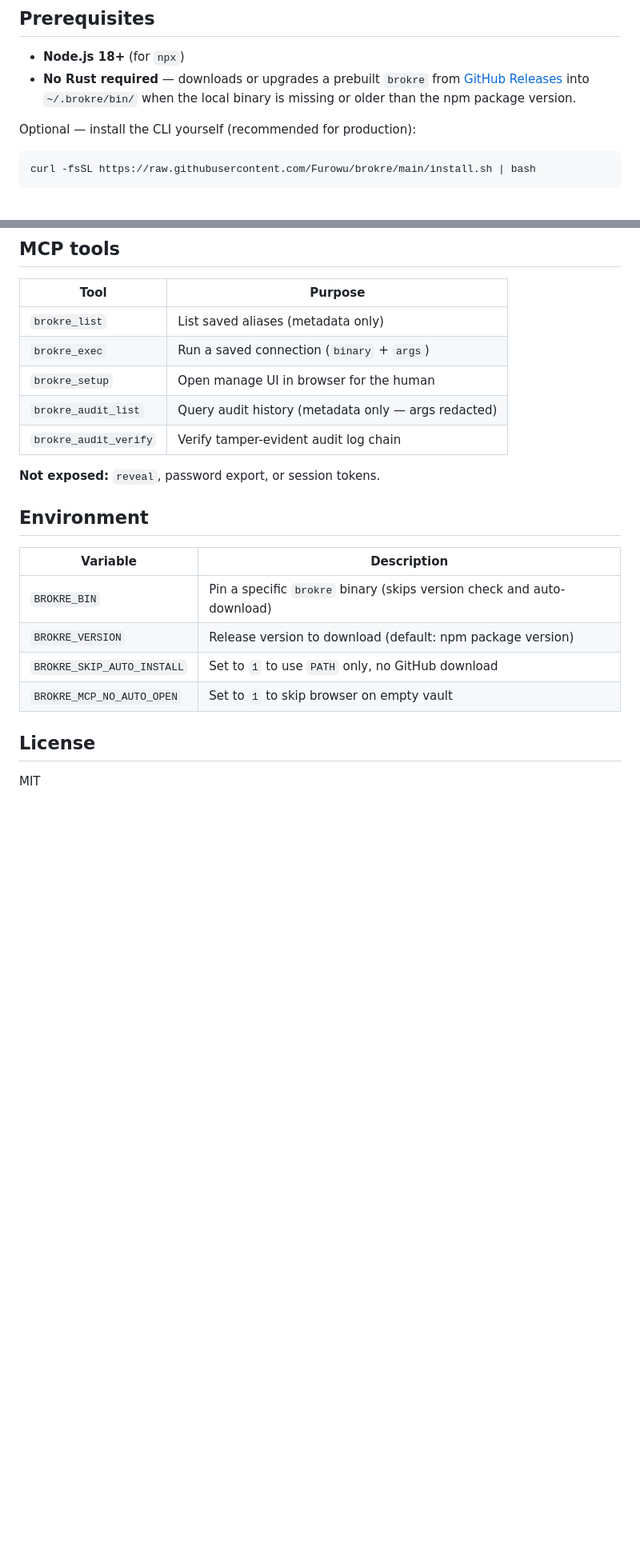
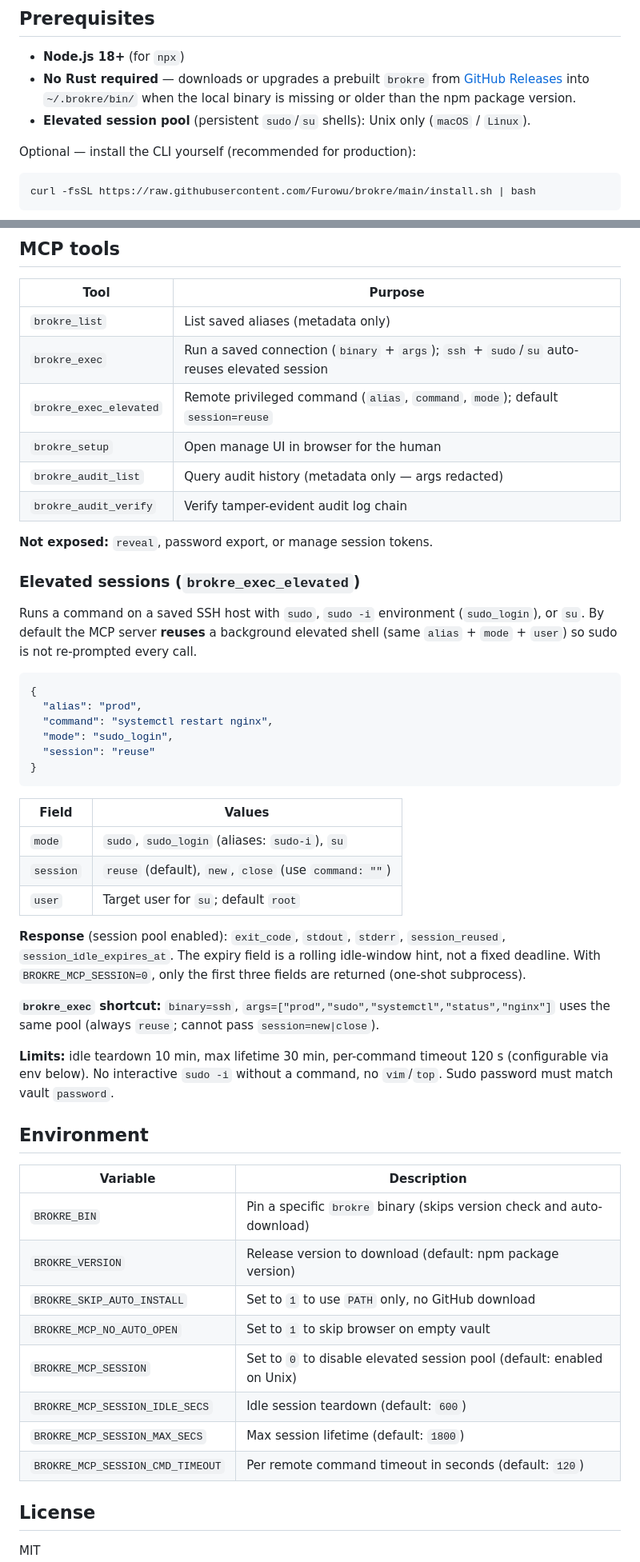
Before and after one commit to Furowu/brokre, a Markdown page: packages/brokre-mcp/README.md, 2 parts joined by grey strips. Shown at 80% size. GitHub-like rendering; blank space fills up the shorter version.

````diff
--- a/packages/brokre-mcp/README.md
+++ b/packages/brokre-mcp/README.md
@@ -6,6 +6,7 @@ MCP launcher for [brokre](https://github.com/Furowu/brokre) — a **local creden
 
 - **Node.js 18+** (for `npx`)
 - **No Rust required** — downloads or upgrades a prebuilt `brokre` from [GitHub Releases](https://github.com/Furowu/brokre/releases) into `~/.brokre/bin/` when the local binary is missing or older than the npm package version.
+- **Elevated session pool** (persistent `sudo`/`su` shells): Unix only (`macOS` / `Linux`).
 
 Optional — install the CLI yourself (recommended for production):
 
@@ -94,12 +95,38 @@ Disable auto-open: `BROKRE_MCP_NO_AUTO_OPEN=1`
 | Tool | Purpose |
 |------|---------|
 | `brokre_list` | List saved aliases (metadata only) |
-| `brokre_exec` | Run a saved connection (`binary` + `args`) |
+| `brokre_exec` | Run a saved connection (`binary` + `args`); `ssh` + `sudo`/`su` auto-reuses elevated session |
+| `brokre_exec_elevated` | Remote privileged command (`alias`, `command`, `mode`); default `session=reuse` |
 | `brokre_setup` | Open manage UI in browser for the human |
 | `brokre_audit_list` | Query audit history (metadata only — args redacted) |
 | `brokre_audit_verify` | Verify tamper-evident audit log chain |
 
-**Not exposed:** `reveal`, password export, or session tokens.
+**Not exposed:** `reveal`, password export, or manage session tokens.
+
+### Elevated sessions (`brokre_exec_elevated`)
+
+Runs a command on a saved SSH host with `sudo`, `sudo -i` environment (`sudo_login`), or `su`. By default the MCP server **reuses** a background elevated shell (same `alias` + `mode` + `user`) so sudo is not re-prompted every call.
+
+```json
+{
+  "alias": "prod",
+  "command": "systemctl restart nginx",
+  "mode": "sudo_login",
+  "session": "reuse"
+}
+```
+
+| Field | Values |
+|-------|--------|
+| `mode` | `sudo`, `sudo_login` (aliases: `sudo-i`), `su` |
+| `session` | `reuse` (default), `new`, `close` (use `command: ""`) |
+| `user` | Target user for `su`; default `root` |
+
+**Response** (session pool enabled): `exit_code`, `stdout`, `stderr`, `session_reused`, `session_idle_expires_at`. The expiry field is a rolling idle-window hint, not a fixed deadline. With `BROKRE_MCP_SESSION=0`, only the first three fields are returned (one-shot subprocess).
+
+**`brokre_exec` shortcut:** `binary=ssh`, `args=["prod","sudo","systemctl","status","nginx"]` uses the same pool (always `reuse`; cannot pass `session=new|close`).
+
+**Limits:** idle teardown 10 min, max lifetime 30 min, per-command timeout 120 s (configurable via env below). No interactive `sudo -i` without a command, no `vim`/`top`. Sudo password must match vault `password`.
 
 ## Environment
 
@@ -109,6 +136,10 @@ Disable auto-open: `BROKRE_MCP_NO_AUTO_OPEN=1`
 | `BROKRE_VERSION` | Release version to download (default: npm package version) |
 | `BROKRE_SKIP_AUTO_INSTALL` | Set to `1` to use `PATH` only, no GitHub download |
 | `BROKRE_MCP_NO_AUTO_OPEN` | Set to `1` to skip browser on empty vault |
+| `BROKRE_MCP_SESSION` | Set to `0` to disable elevated session pool (default: enabled on Unix) |
+| `BROKRE_MCP_SESSION_IDLE_SECS` | Idle session teardown (default: `600`) |
+| `BROKRE_MCP_SESSION_MAX_SECS` | Max session lifetime (default: `1800`) |
+| `BROKRE_MCP_SESSION_CMD_TIMEOUT` | Per remote command timeout in seconds (default: `120`) |
 
 ## License
 
````
Also changed, not shown: README.md (+41 -1 lines), README.zh-CN.md (+41 -1 lines).
